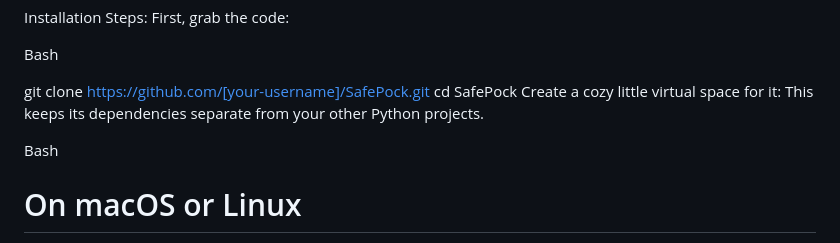
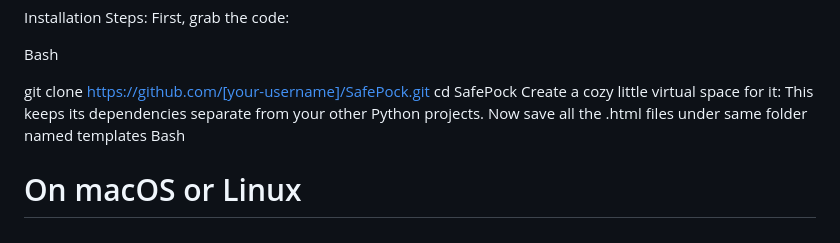
Before and after one commit to pavithrasugumar-28/SafePock, a Markdown page: README.md, the part around the change. Rendered like a GitHub page.

```diff
--- a/README.md
+++ b/README.md
@@ -56,7 +56,7 @@ git clone https://github.com/[your-username]/SafePock.git
 cd SafePock
 Create a cozy little virtual space for it:
 This keeps its dependencies separate from your other Python projects.
-
+Now save all the .html files under same folder named templates
 Bash
 
 # On macOS or Linux
```
